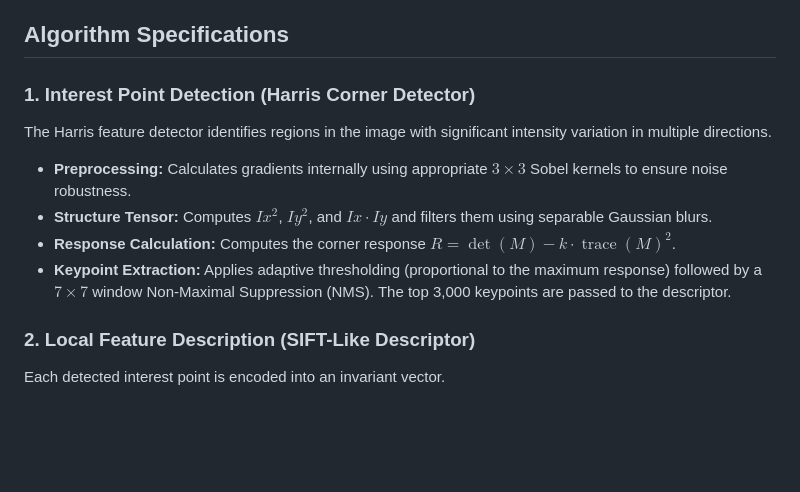
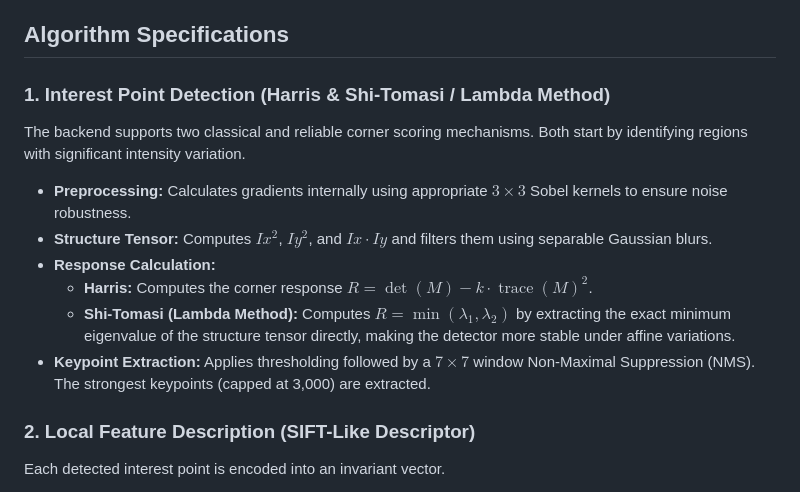
Before and after one commit to ComputerVisionTasks/Computer_vision_Task3, a Markdown page: README.md, the part around the change. GitHub-like rendering; blank space fills up the shorter version.

```diff
--- a/README.md
+++ b/README.md
@@ -10,12 +10,14 @@ This project implements a classical Computer Vision pipeline for interest point
 
 ## Algorithm Specifications
 
-### 1. Interest Point Detection (Harris Corner Detector)
-The Harris feature detector identifies regions in the image with significant intensity variation in multiple directions.
+### 1. Interest Point Detection (Harris & Shi-Tomasi / Lambda Method)
+The backend supports two classical and reliable corner scoring mechanisms. Both start by identifying regions with significant intensity variation.
 * **Preprocessing:** Calculates gradients internally using appropriate $3 \times 3$ Sobel kernels to ensure noise robustness.
 * **Structure Tensor:** Computes $Ix^2$, $Iy^2$, and $Ix \cdot Iy$ and filters them using separable Gaussian blurs.
-* **Response Calculation:** Computes the corner response $R = \det(M) - k \cdot \operatorname{trace}(M)^2$.
-* **Keypoint Extraction:** Applies adaptive thresholding (proportional to the maximum response) followed by a $7 \times 7$ window Non-Maximal Suppression (NMS). The top 3,000 keypoints are passed to the descriptor.
+* **Response Calculation:**
+  * **Harris:** Computes the corner response $R = \det(M) - k \cdot \operatorname{trace}(M)^2$.
+  * **Shi-Tomasi (Lambda Method):** Computes $R = \min(\lambda_1, \lambda_2)$ by extracting the exact minimum eigenvalue of the structure tensor directly, making the detector more stable under affine variations.
+* **Keypoint Extraction:** Applies thresholding followed by a $7 \times 7$ window Non-Maximal Suppression (NMS). The strongest keypoints (capped at 3,000) are extracted.
 
 ### 2. Local Feature Description (SIFT-Like Descriptor)
 Each detected interest point is encoded into an invariant vector.
```
